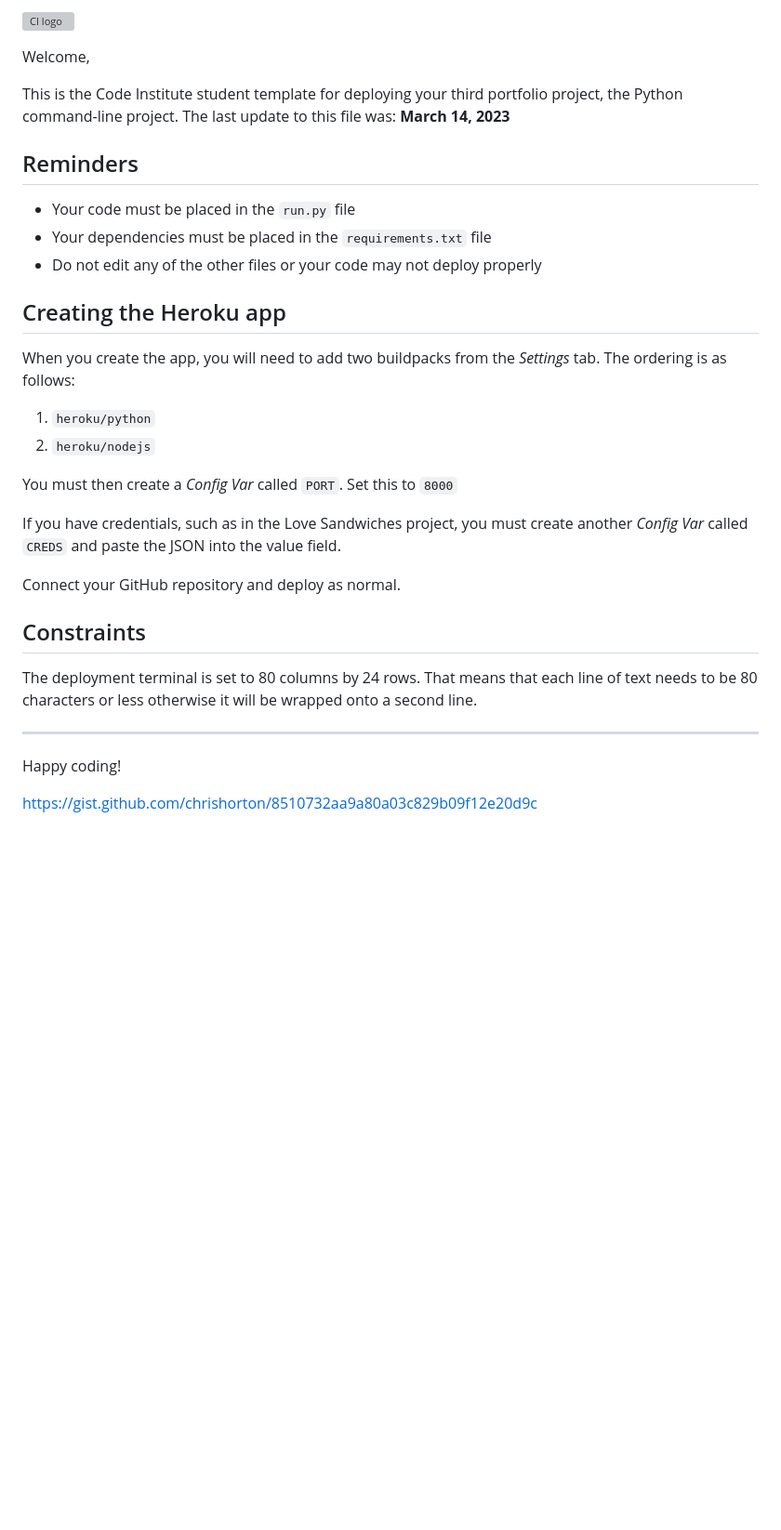
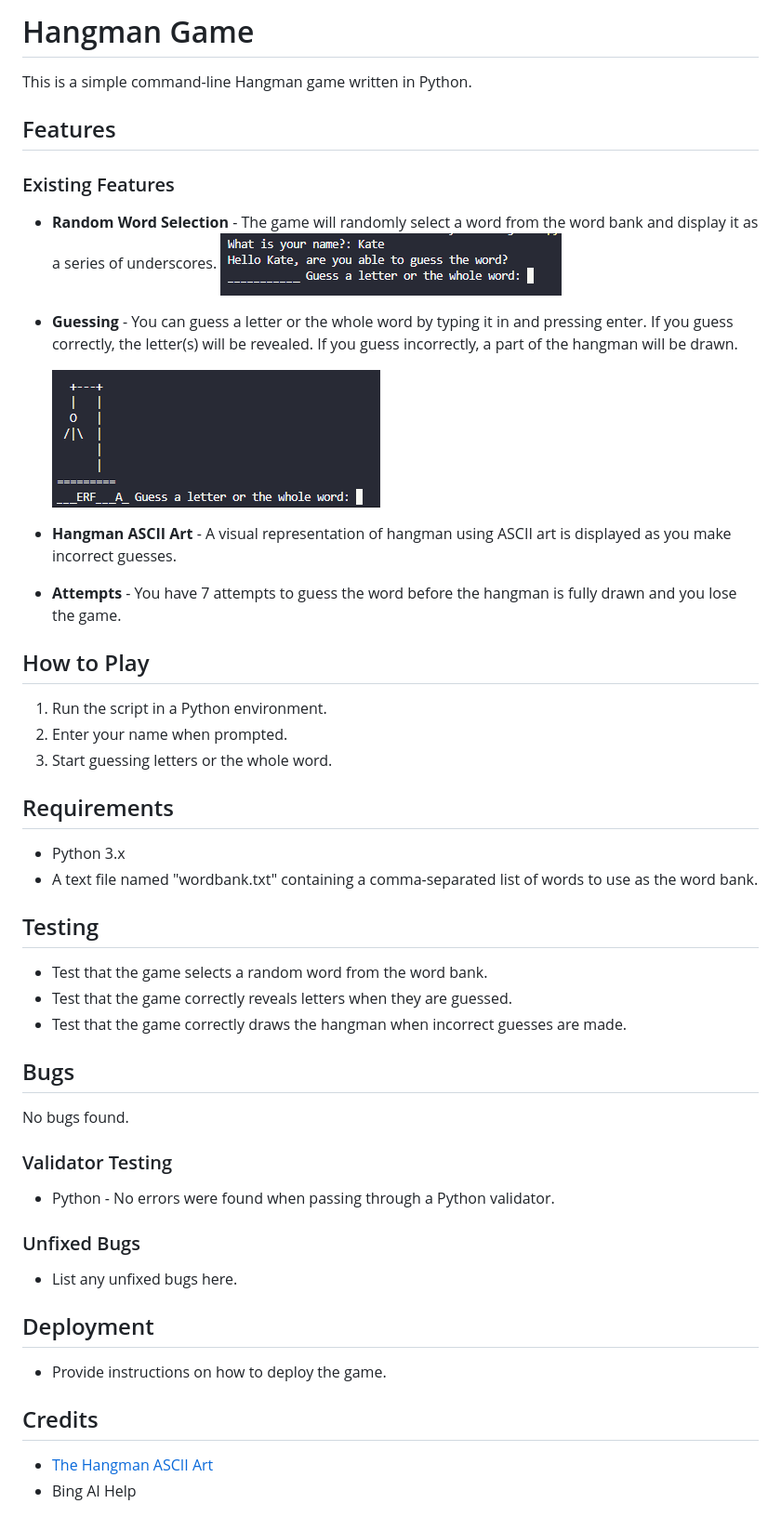
Before and after one commit to Kate-Karui/Python-Project, a Markdown page: README.md, the part around the change. Shown: that part at 93% size. Drawn GitHub-style; pictures changed too: assets/images/Name and start of game.png (added), assets/images/guessing.png (added); blank space fills up the shorter version; grey boxes are pictures that could not be loaded.

Commit message:
Fix a little of readme

```diff
--- a/README.md
+++ b/README.md
@@ -1,34 +1,52 @@
-![CI logo](https://codeinstitute.s3.amazonaws.com/fullstack/ci_logo_small.png)
+# Hangman Game
 
-Welcome,
+This is a simple command-line Hangman game written in Python.
 
-This is the Code Institute student template for deploying your third portfolio project, the Python command-line project. The last update to this file was: **March 14, 2023**
+## Features
 
-## Reminders
+### Existing Features
 
-- Your code must be placed in the `run.py` file
-- Your dependencies must be placed in the `requirements.txt` file
-- Do not edit any of the other files or your code may not deploy properly
+- __Random Word Selection__ - The game will randomly select a word from the word bank and display it as a series of underscores.
+![Username](assets/images/Name%20and%20start%20of%20game.png)
+- __Guessing__ - You can guess a letter or the whole word by typing it in and pressing enter. If you guess correctly, the letter(s) will be revealed. If you guess incorrectly, a part of the hangman will be drawn.
 
-## Creating the Heroku app
+  ![Guessing](assets/images/guessing.png)
+- __Hangman ASCII Art__ - A visual representation of hangman using ASCII art is displayed as you make incorrect guesses.
+- __Attempts__ - You have 7 attempts to guess the word before the hangman is fully drawn and you lose the game.
 
-When you create the app, you will need to add two buildpacks from the _Settings_ tab. The ordering is as follows:
+## How to Play
 
-1. `heroku/python`
-2. `heroku/nodejs`
+1. Run the script in a Python environment.
+2. Enter your name when prompted.
+3. Start guessing letters or the whole word.
 
-You must then create a _Config Var_ called `PORT`. Set this to `8000`
+## Requirements
 
-If you have credentials, such as in the Love Sandwiches project, you must create another _Config Var_ called `CREDS` and paste the JSON into the value field.
+- Python 3.x
+- A text file named "wordbank.txt" containing a comma-separated list of words to use as the word bank.
 
-Connect your GitHub repository and deploy as normal.
+## Testing
 
-## Constraints
+- Test that the game selects a random word from the word bank.
+- Test that the game correctly reveals letters when they are guessed.
+- Test that the game correctly draws the hangman when incorrect guesses are made.
 
-The deployment terminal is set to 80 columns by 24 rows. That means that each line of text needs to be 80 characters or less otherwise it will be wrapped onto a second line.
+## Bugs
 
----
+No bugs found.
 
-Happy coding!
+### Validator Testing
 
-https://gist.github.com/chrishorton/8510732aa9a80a03c829b09f12e20d9c
+- Python - No errors were found when passing through a Python validator.
+
+### Unfixed Bugs
+
+- List any unfixed bugs here.
+
+## Deployment
+
+- Provide instructions on how to deploy the game.
+
+## Credits
+- [The Hangman ASCII Art](https://gist.github.com/chrishorton/8510732aa9a80a03c829b09f12e20d9c)
+- Bing AI Help
```
Also changed, not shown: 1 other file.
